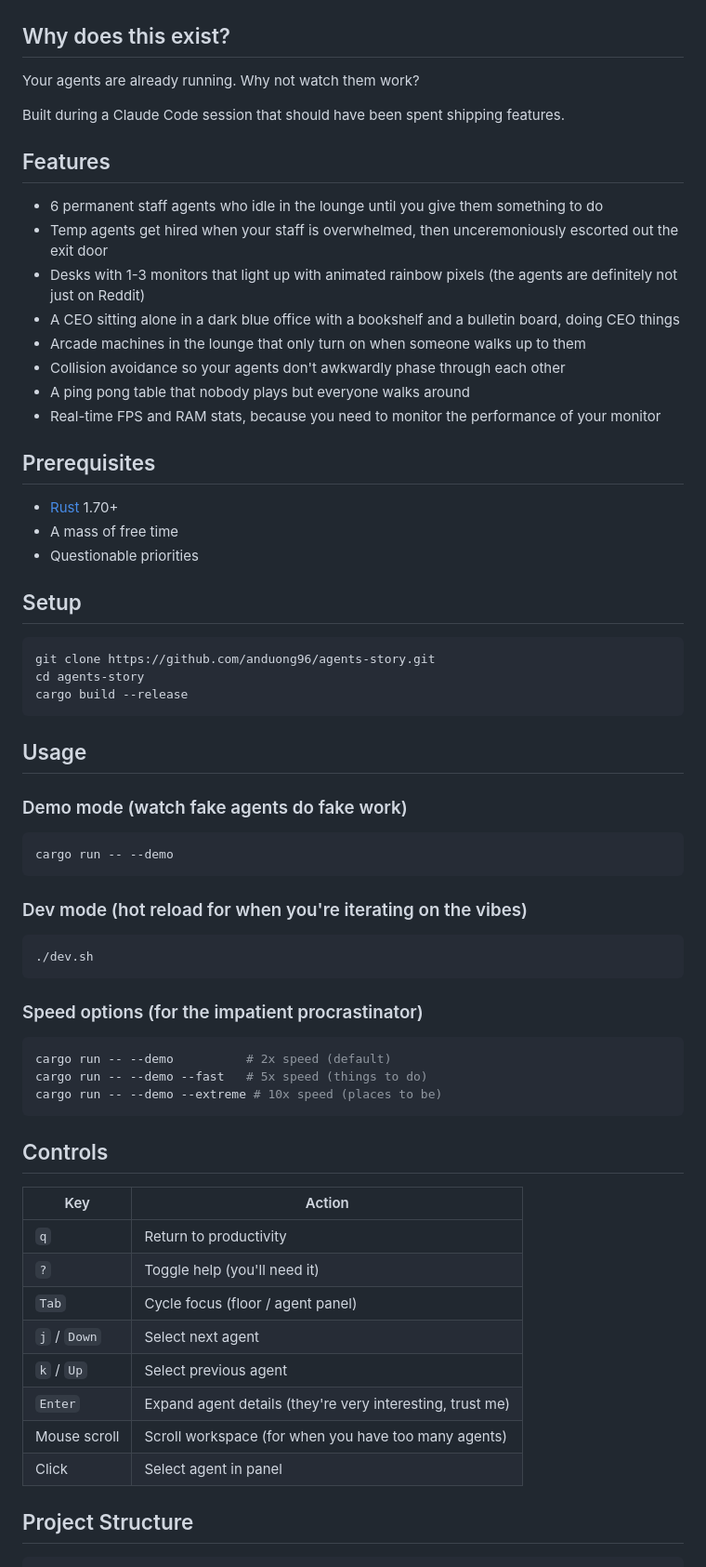
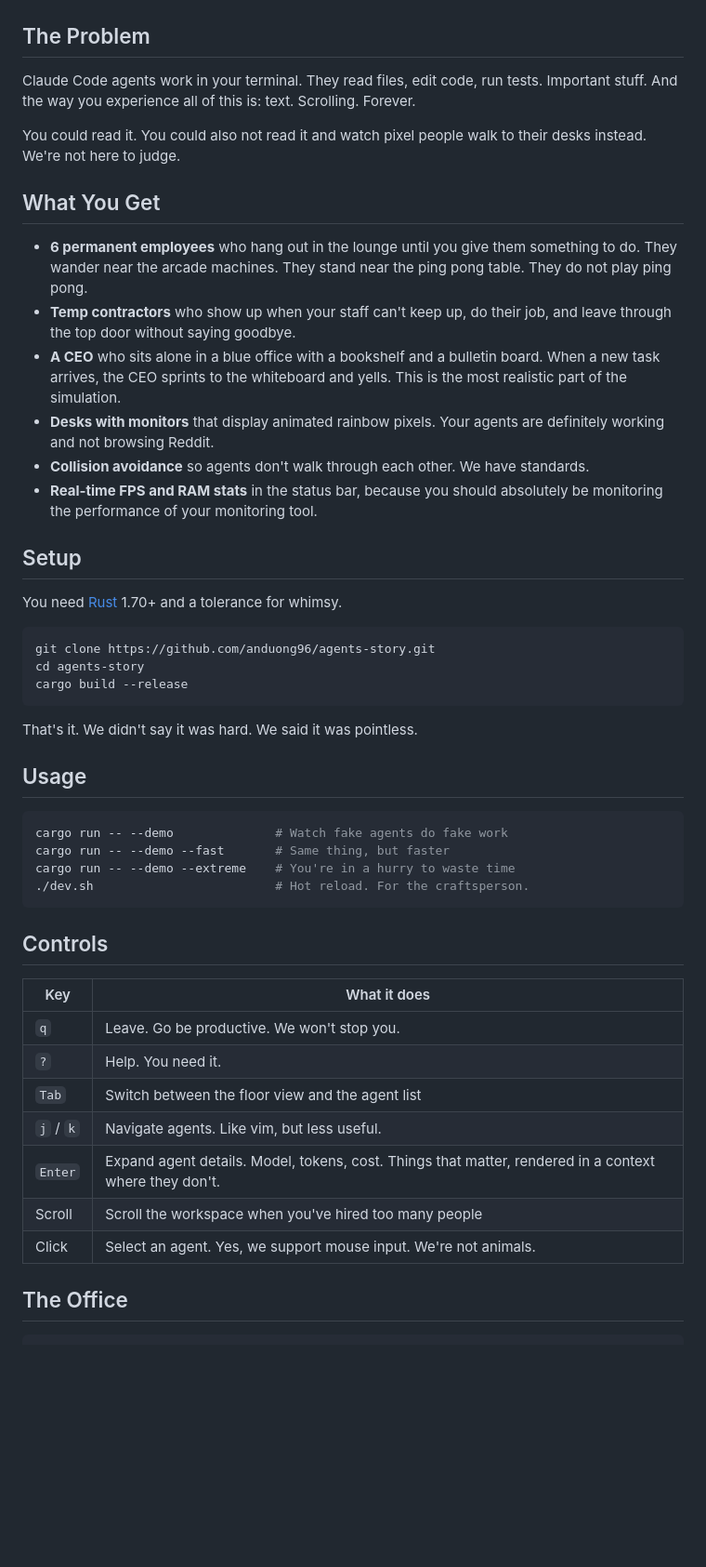
Before and after one commit to anduong96/agents-story, a Markdown page: README.md, the part around one of its changes. Shown at 93% size. Drawn GitHub-style; blank space fills up the shorter version.

Commit message:
docs: rewrite README with dry deadpan humor

````diff
--- a/README.md
+++ b/README.md
@@ -12,30 +13,24 @@ Setup: 30 seconds. Entertainment value: hours. Productivity lost: incalculable.
 
 ![Demo Screenshot](docs/demo.png)
 
-## Why does this exist?
+## The Problem
 
-Your agents are already running. Why not watch them work?
+Claude Code agents work in your terminal. They read files, edit code, run tests. Important stuff. And the way you experience all of this is: text. Scrolling. Forever.
 
-Built during a Claude Code session that should have been spent shipping features.
+You could read it. You could also not read it and watch pixel people walk to their desks instead. We're not here to judge.
 
-## Features
+## What You Get
 
-- 6 permanent staff agents who idle in the lounge until you give them something to do
-- Temp agents get hired when your staff is overwhelmed, then unceremoniously escorted out the exit door
-- Desks with 1-3 monitors that light up with animated rainbow pixels (the agents are definitely not just on Reddit)
-- A CEO sitting alone in a dark blue office with a bookshelf and a bulletin board, doing CEO things
-- Arcade machines in the lounge that only turn on when someone walks up to them
-- Collision avoidance so your agents don't awkwardly phase through each other
-- A ping pong table that nobody plays but everyone walks around
-- Real-time FPS and RAM stats, because you need to monitor the performance of your monitor
-
-## Prerequisites
-
-- [Rust](https://rustup.rs/) 1.70+
-- A mass of free time
-- Questionable priorities
+- **6 permanent employees** who hang out in the lounge until you give them something to do. They wander near the arcade machines. They stand near the ping pong table. They do not play ping pong.
+- **Temp contractors** who show up when your staff can't keep up, do their job, and leave through the top door without saying goodbye.
+- **A CEO** who sits alone in a blue office with a bookshelf and a bulletin board. When a new task arrives, the CEO sprints to the whiteboard and yells. This is the most realistic part of the simulation.
+- **Desks with monitors** that display animated rainbow pixels. Your agents are definitely working and not browsing Reddit.
+- **Collision avoidance** so agents don't walk through each other. We have standards.
+- **Real-time FPS and RAM stats** in the status bar, because you should absolutely be monitoring the performance of your monitoring tool.
 
 ## Setup
+
+You need [Rust](https://rustup.rs/) 1.70+ and a tolerance for whimsy.
 
 ```bash
 git clone https://github.com/anduong96/agents-story.git
@@ -43,41 +38,29 @@ cd agents-story
 cargo build --release
 ```
 
+That's it. We didn't say it was hard. We said it was pointless.
+
 ## Usage
 
-### Demo mode (watch fake agents do fake work)
-
 ```bash
-cargo run -- --demo
-```
-
-### Dev mode (hot reload for when you're iterating on the vibes)
-
-```bash
-./dev.sh
-```
-
-### Speed options (for the impatient procrastinator)
-
-```bash
-cargo run -- --demo          # 2x speed (default)
-cargo run -- --demo --fast   # 5x speed (things to do)
-cargo run -- --demo --extreme # 10x speed (places to be)
+cargo run -- --demo              # Watch fake agents do fake work
+cargo run -- --demo --fast       # Same thing, but faster
+cargo run -- --demo --extreme    # You're in a hurry to waste time
+./dev.sh                         # Hot reload. For the craftsperson.
 ```
 
 ## Controls
 
-| Key | Action |
-|-----|--------|
-| `q` | Return to productivity |
-| `?` | Toggle help (you'll need it) |
-| `Tab` | Cycle focus (floor / agent panel) |
-| `j` / `Down` | Select next agent |
-| `k` / `Up` | Select previous agent |
-| `Enter` | Expand agent details (they're very interesting, trust me) |
-| Mouse scroll | Scroll workspace (for when you have too many agents) |
-| Click | Select agent in panel |
+| Key | What it does |
+|-----|-------------|
+| `q` | Leave. Go be productive. We won't stop you. |
+| `?` | Help. You need it. |
+| `Tab` | Switch between the floor view and the agent list |
+| `j` / `k` | Navigate agents. Like vim, but less useful. |
+| `Enter` | Expand agent details. Model, tokens, cost. Things that matter, rendered in a context where they don't. |
+| Scroll | Scroll the workspace when you've hired too many people |
+| Click | Select an agent. Yes, we support mouse input. We're not animals. |
 
-## Project Structure
+## The Office
 
 ```
````
Also changed, not shown: other parts of README.md (+24 -25 lines).
